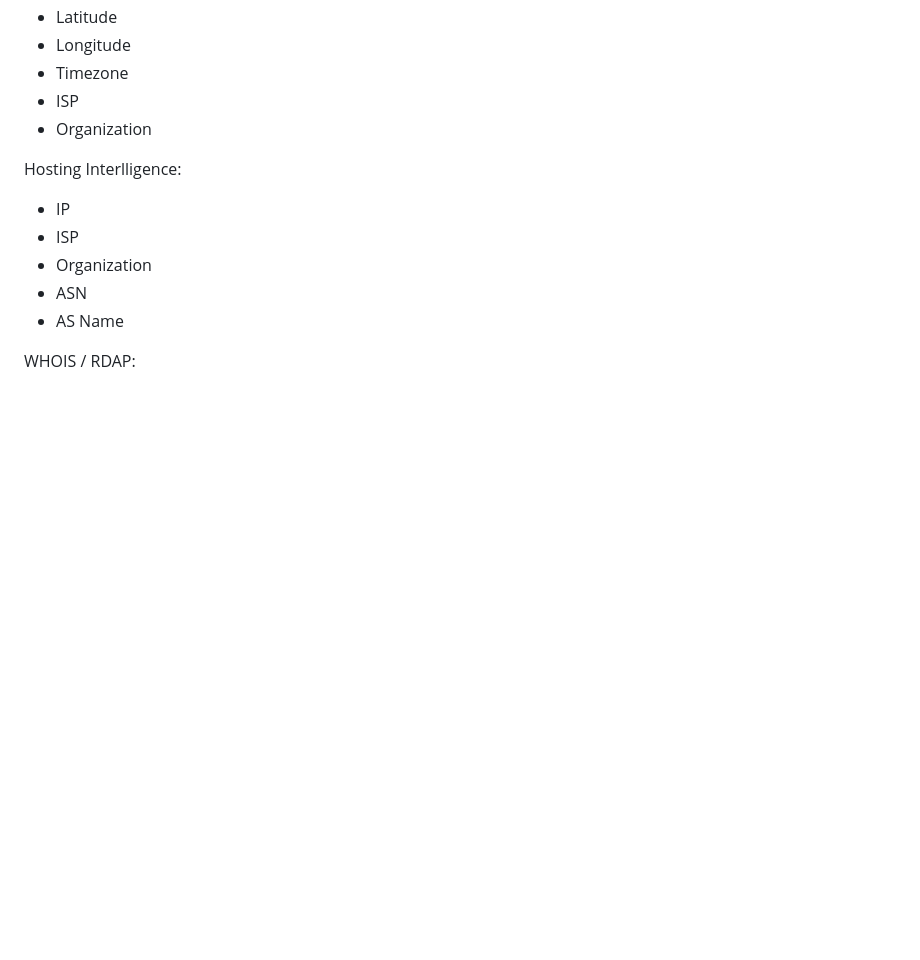
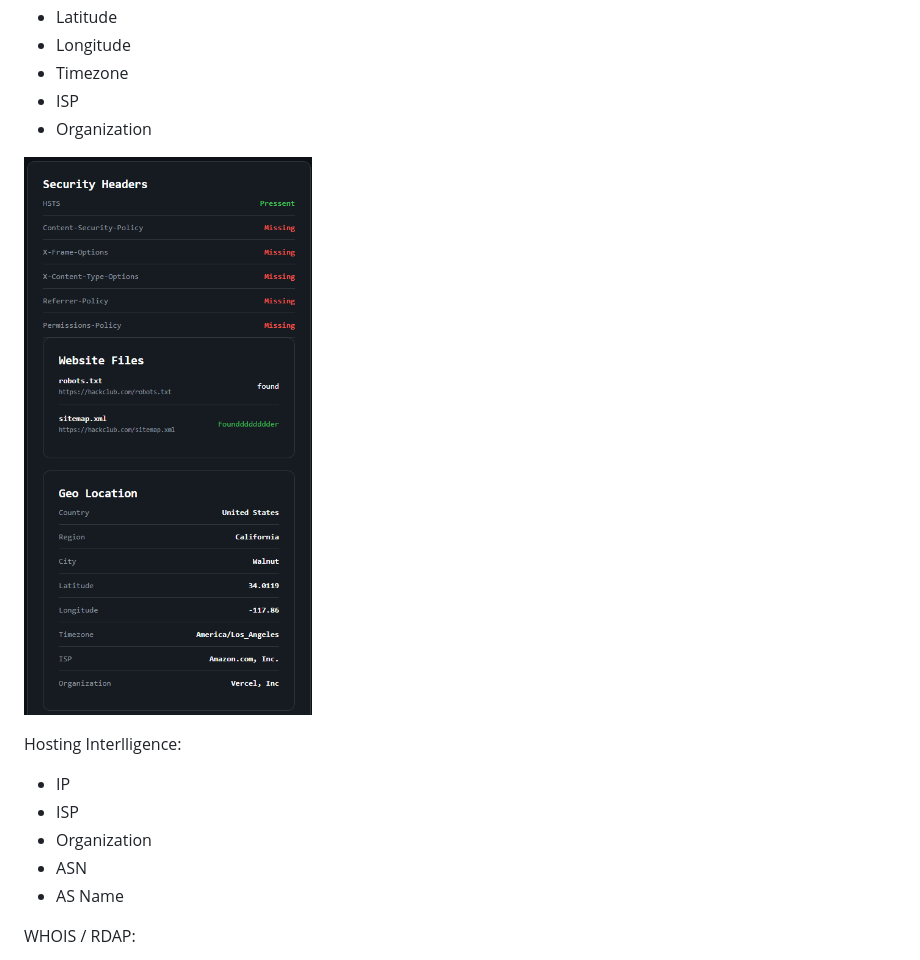
Before and after one commit to cyberworrier8088/social-kit, a Markdown page: README.md, the part around the change. GitHub-like rendering; pictures changed too: readmeAssets/geolication.png (added); blank space fills up the shorter version.

Commit message:
DOC: wecurty header, websitefile, geo location image aadded

```diff
--- a/README.md
+++ b/README.md
@@ -178,6 +178,8 @@ Geo Location:
 - ISP
 - Organization
 
+![Geo-Location](readmeAssets/geolication.png)
+
 Hosting Interlligence:
 - IP
 - ISP
```
